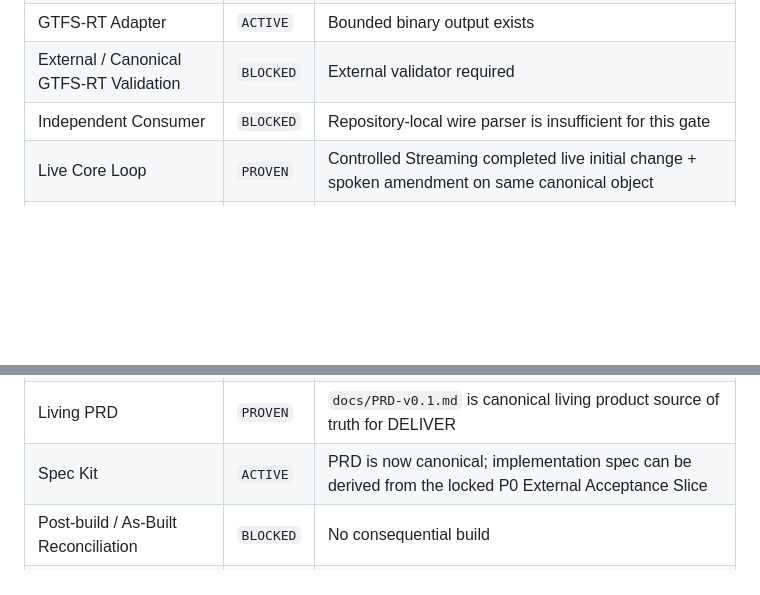
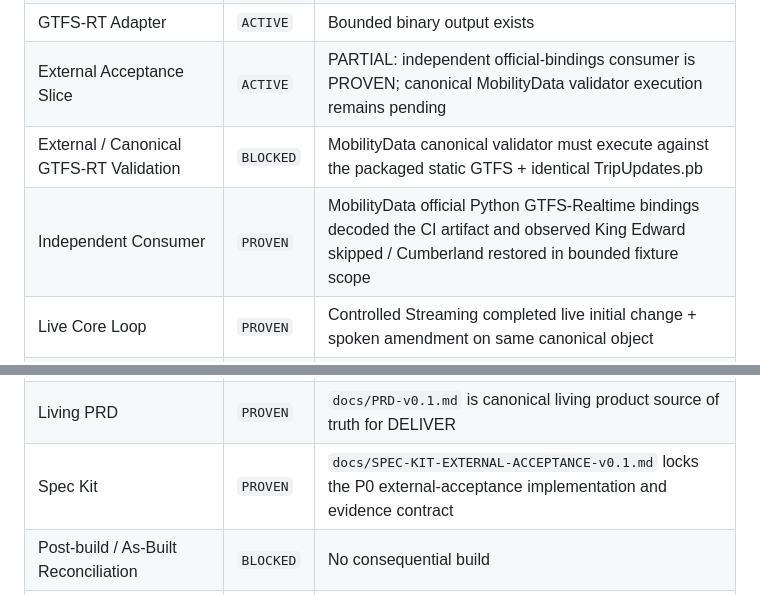
Before and after one commit to Faadil1/ERRATA, a Markdown page: docs/CONDITIONAL-GATEWAY-REGISTRY-v0.2.md, 2 parts joined by grey strips. GitHub-like rendering; blank space fills up the shorter version.

Commit message:
docs(gates): promote independent consumer and external acceptance spec

```diff
--- a/docs/CONDITIONAL-GATEWAY-REGISTRY-v0.2.md
+++ b/docs/CONDITIONAL-GATEWAY-REGISTRY-v0.2.md
@@ -67,8 +67,9 @@ Every registered gate is explicitly classified. Scope qualifiers are part of the
 | Transport Recovery Continuity — LIVE | `PROVEN` | New AssemblyAI stream session established in-process with exact same rev2/hash and same ServiceChange identity |
 | Failure / Recovery — LIVE | `PROVEN` | Credentialed reconnect preserved exact rev2/hash across a new AssemblyAI session and a post-reconnect correction applied rev3 on the same ServiceChange |
 | GTFS-RT Adapter | `ACTIVE` | Bounded binary output exists |
-| External / Canonical GTFS-RT Validation | `BLOCKED` | External validator required |
-| Independent Consumer | `BLOCKED` | Repository-local wire parser is insufficient for this gate |
+| External Acceptance Slice | `ACTIVE` | PARTIAL: independent official-bindings consumer is PROVEN; canonical MobilityData validator execution remains pending |
+| External / Canonical GTFS-RT Validation | `BLOCKED` | MobilityData canonical validator must execute against the packaged static GTFS + identical TripUpdates.pb |
+| Independent Consumer | `PROVEN` | MobilityData official Python GTFS-Realtime bindings decoded the CI artifact and observed King Edward skipped / Cumberland restored in bounded fixture scope |
 | Live Core Loop | `PROVEN` | Controlled Streaming completed live initial change + spoken amendment on same canonical object |
 | Real Consequence — LOCAL | `BLOCKED` | External validator + consumer required |
 | Agency Live Integration | `BLOCKED` | Not required; never imply |
@@ -91,7 +92,7 @@ Every registered gate is explicitly classified. Scope qualifiers are part of the
 | Submission Integrity | `ACTIVE` | Ongoing |
 | Eligibility / Rules Compliance | `ACTIVE` | Ongoing |
 | Living PRD | `PROVEN` | `docs/PRD-v0.1.md` is canonical living product source of truth for DELIVER |
-| Spec Kit | `ACTIVE` | PRD is now canonical; implementation spec can be derived from the locked P0 External Acceptance Slice |
+| Spec Kit | `PROVEN` | `docs/SPEC-KIT-EXTERNAL-ACCEPTANCE-v0.1.md` locks the P0 external-acceptance implementation and evidence contract |
 | Post-build / As-Built Reconciliation | `BLOCKED` | No consequential build |
 | Baseline Freeze / Trajectory Capture | `PROVEN` | Paired voice/keyboard run completed on the same runtime SHA with exact semantic-operation match |
 | Media Packaging | `BLOCKED` | Submission packaging later |
```
